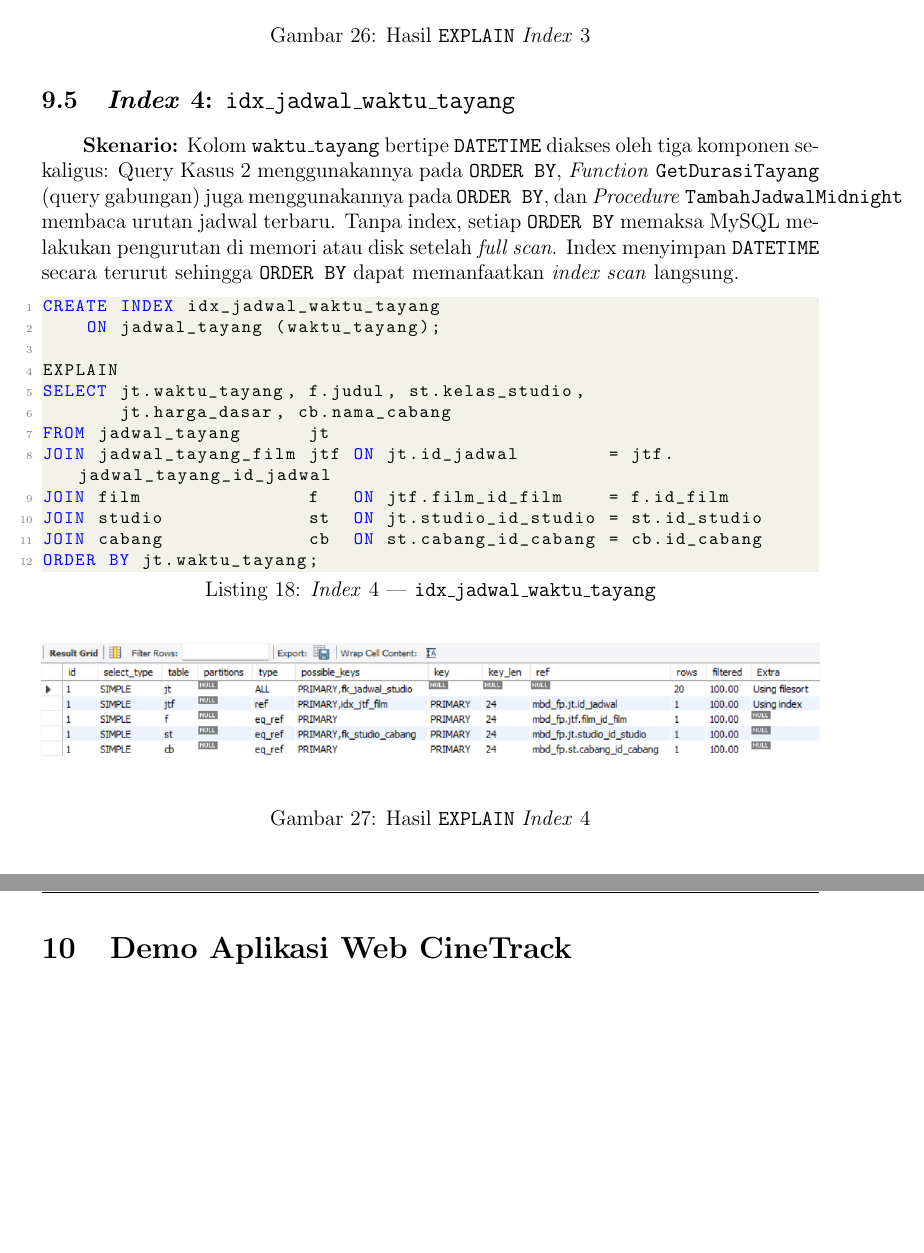
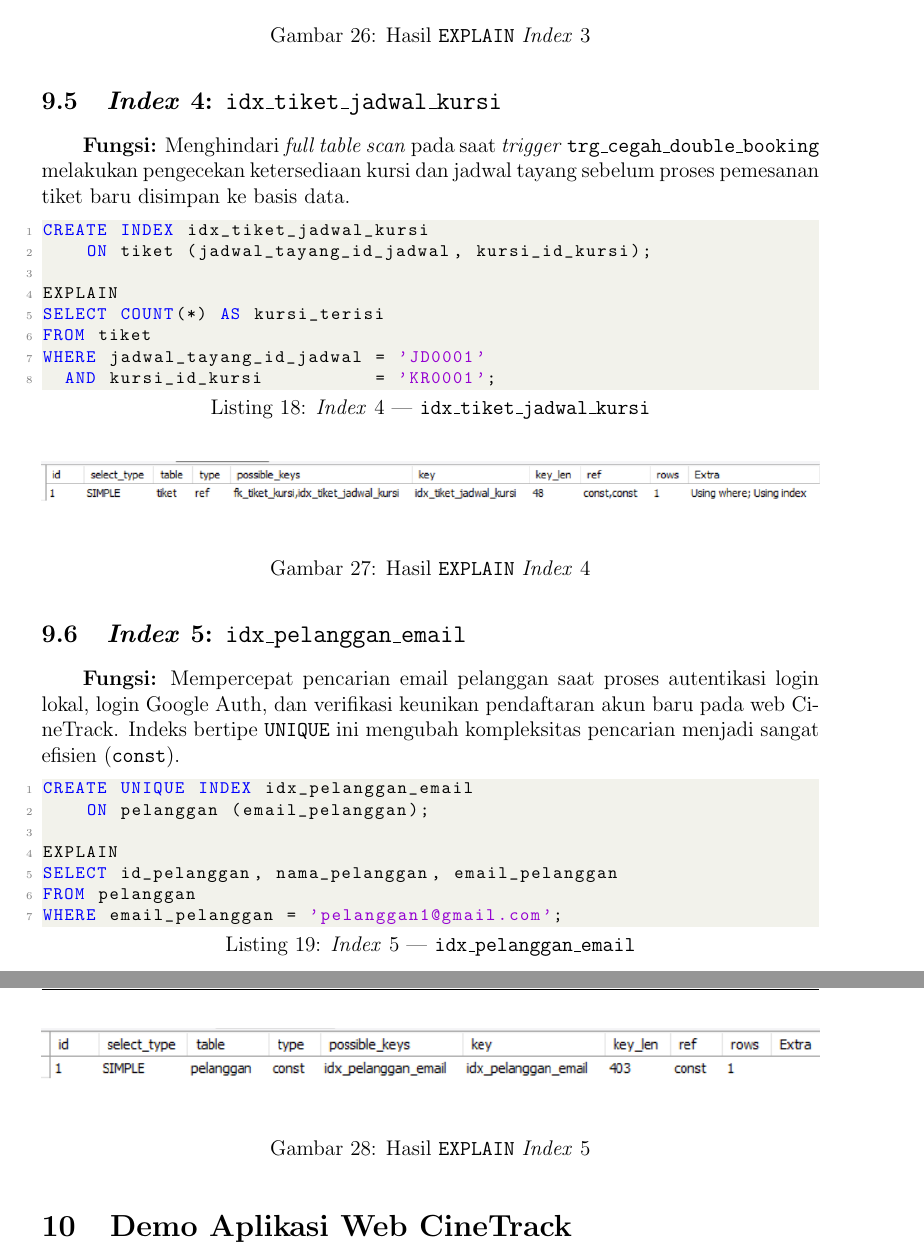
Before and after one commit to shzirley/fp-mbd2026, a LaTeX document (Laporan/main.tex): two parts of pages 35 and 36 of 36, joined at a grey line, cut so that both start at the same text, the shorter picture padded with empty space. Compiled offline with pdfLaTeX.

Commit message:
docs/db: replace waktu_tayang index with unique email index, update reports and test files

```diff
--- a/Laporan/main.tex
+++ b/Laporan/main.tex
@@ -988,28 +990,45 @@ ORDER BY tx.total_tagihan DESC;
     \label{fig:idx3}
 \end{figure}
 
-\subsection{\textit{Index} 4: \texttt{idx\_jadwal\_waktu\_tayang}}
+\subsection{\textit{Index} 4: \texttt{idx\_tiket\_jadwal\_kursi}}
 
-\textbf{Skenario:} Kolom \texttt{waktu\_tayang} bertipe \texttt{DATETIME} diakses oleh tiga komponen sekaligus: Query Kasus 2 menggunakannya pada \texttt{ORDER BY}, \textit{Function} \texttt{GetDurasiTayang} (query gabungan) juga menggunakannya pada \texttt{ORDER BY}, dan \textit{Procedure} \texttt{TambahJadwalMidnight} membaca urutan jadwal terbaru. Tanpa index, setiap \texttt{ORDER BY} memaksa MySQL melakukan pengurutan di memori atau disk setelah \textit{full scan}. Index menyimpan \texttt{DATETIME} secara terurut sehingga \texttt{ORDER BY} dapat memanfaatkan \textit{index scan} langsung.
+\textbf{Fungsi:} Menghindari \textit{full table scan} pada saat \textit{trigger} \texttt{trg\_cegah\_double\_booking} melakukan pengecekan ketersediaan kursi dan jadwal tayang sebelum proses pemesanan tiket baru disimpan ke basis data.
 
-\begin{lstlisting}[style=sql, caption={\textit{Index} 4 --- \texttt{idx\_jadwal\_waktu\_tayang}}, label={lst:idx5}]
-CREATE INDEX idx_jadwal_waktu_tayang
-    ON jadwal_tayang (waktu_tayang);
+\begin{lstlisting}[style=sql, caption={\textit{Index} 4 --- \texttt{idx\_tiket\_jadwal\_kursi}}, label={lst:idx4}]
+CREATE INDEX idx_tiket_jadwal_kursi
+    ON tiket (jadwal_tayang_id_jadwal, kursi_id_kursi);
 
 EXPLAIN
-SELECT jt.waktu_tayang, f.judul, st.kelas_studio,
-       jt.harga_dasar, cb.nama_cabang
-FROM jadwal_tayang      jt
-JOIN jadwal_tayang_film jtf ON jt.id_jadwal        = jtf.jadwal_tayang_id_jadwal
-JOIN film               f   ON jtf.film_id_film    = f.id_film
-JOIN studio             st  ON jt.studio_id_studio = st.id_studio
-JOIN cabang             cb  ON st.cabang_id_cabang = cb.id_cabang
-ORDER BY jt.waktu_tayang;
+SELECT COUNT(*) AS kursi_terisi
+FROM tiket
+WHERE jadwal_tayang_id_jadwal = 'JD0001'
+  AND kursi_id_kursi          = 'KR0001';
+\end{lstlisting}
+
+\begin{figure}[H]
+    \centering
+    \includegraphics[width=1\linewidth]{index/output_index4.png}
+    \caption{Hasil \texttt{EXPLAIN} \textit{Index} 4}
+    \label{fig:idx4}
+\end{figure}
+
+\subsection{\textit{Index} 5: \texttt{idx\_pelanggan\_email}}
+
+\textbf{Fungsi:} Mempercepat pencarian email pelanggan saat proses autentikasi login lokal, login Google Auth, dan verifikasi keunikan pendaftaran akun baru pada web CineTrack. Indeks bertipe \texttt{UNIQUE} ini mengubah kompleksitas pencarian menjadi sangat efisien (\texttt{const}).
+
+\begin{lstlisting}[style=sql, caption={\textit{Index} 5 --- \texttt{idx\_pelanggan\_email}}, label={lst:idx5}]
+CREATE UNIQUE INDEX idx_pelanggan_email
+    ON pelanggan (email_pelanggan);
+
+EXPLAIN
+SELECT id_pelanggan, nama_pelanggan, email_pelanggan
+FROM pelanggan
+WHERE email_pelanggan = 'pelanggan1@gmail.com';
 \end{lstlisting}
 
 \begin{figure}[H]
     \centering
     \includegraphics[width=1\linewidth]{index/output_idx5.png}
-    \caption{Hasil \texttt{EXPLAIN} \textit{Index} 4}
+    \caption{Hasil \texttt{EXPLAIN} \textit{Index} 5}
     \label{fig:idx5}
 \end{figure}
```
Also changed, not shown: Laporan/index/output_idx5.png, Laporan/index/output_index4.png (added), Laporan/main.tex (14 more changed lines), 2 other files.
